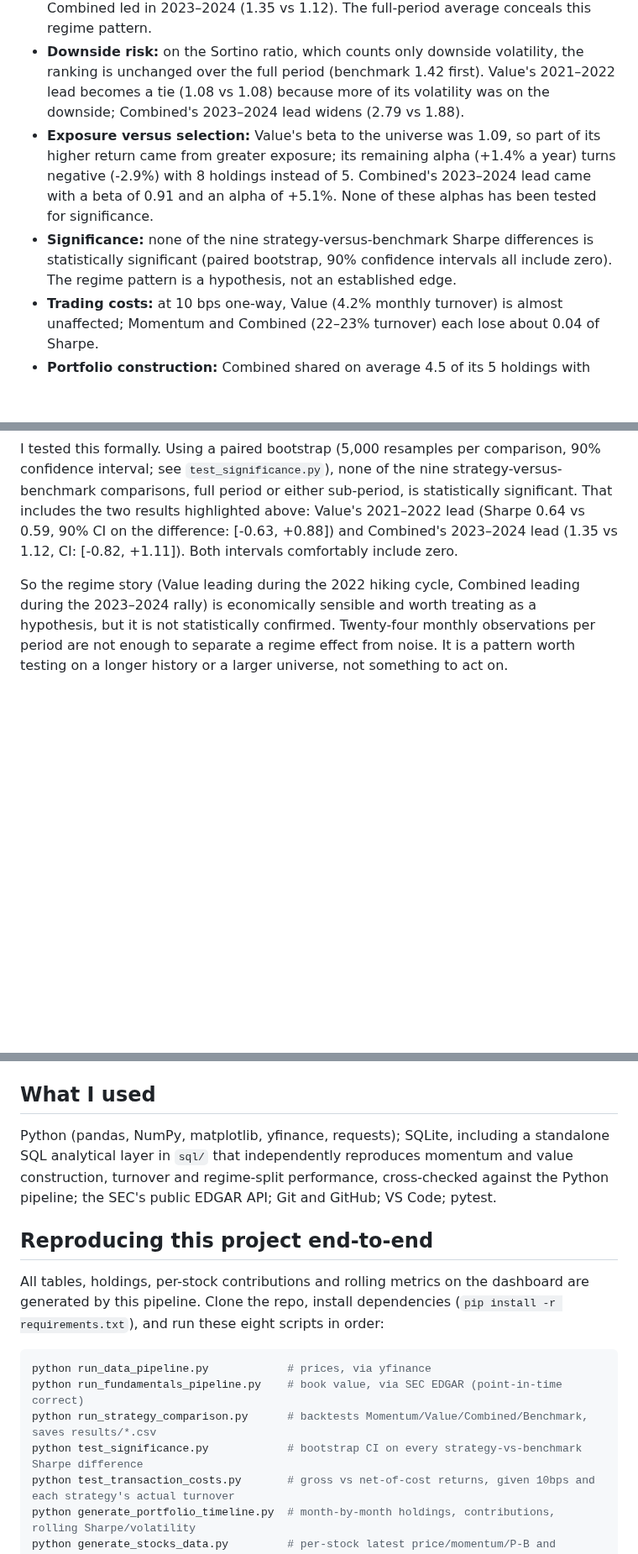
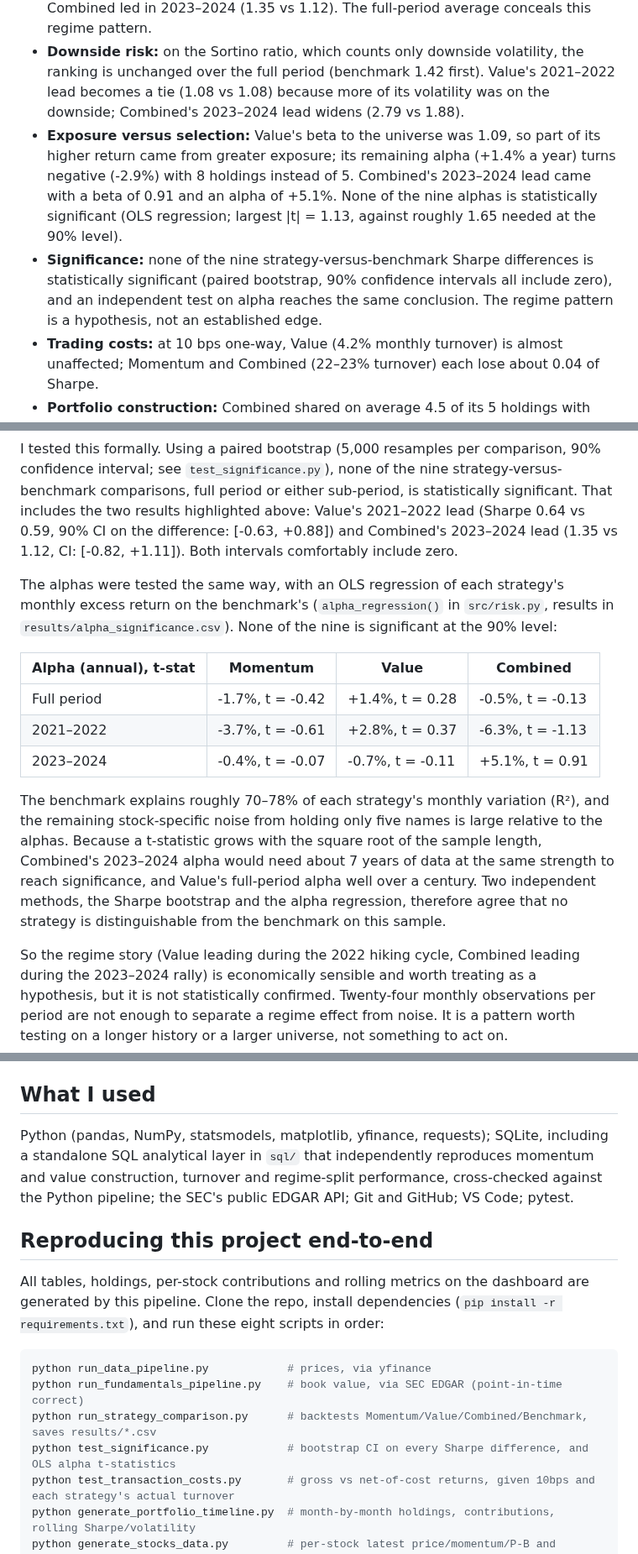
Before and after one commit to ronaldoexmachina13/quant-equity-research, a Markdown page: README.md, 3 parts joined by grey strips. Shown at 84% size. Rendered like a GitHub page; blank space fills up the shorter version.

Commit message:
Add alpha significance results to README; pre-register out-of-sample test plan before downloading new data

```diff
--- a/README.md
+++ b/README.md
@@ -19,8 +19,8 @@
 - **Full period:** the benchmark has the highest Sharpe ratio (0.81, against 0.56 for Momentum, 0.75 for Value and 0.64 for Combined). Value earned a higher total return (80.7% vs 67.7%), but with materially higher volatility (18.5% vs 14.6%).
 - **Sub-periods:** Value led the benchmark on Sharpe in 2021–2022 (0.64 vs 0.59) and Combined led in 2023–2024 (1.35 vs 1.12). The full-period average conceals this regime pattern.
 - **Downside risk:** on the Sortino ratio, which counts only downside volatility, the ranking is unchanged over the full period (benchmark 1.42 first). Value's 2021–2022 lead becomes a tie (1.08 vs 1.08) because more of its volatility was on the downside; Combined's 2023–2024 lead widens (2.79 vs 1.88).
-- **Exposure versus selection:** Value's beta to the universe was 1.09, so part of its higher return came from greater exposure; its remaining alpha (+1.4% a year) turns negative (-2.9%) with 8 holdings instead of 5. Combined's 2023–2024 lead came with a beta of 0.91 and an alpha of +5.1%. None of these alphas has been tested for significance.
-- **Significance:** none of the nine strategy-versus-benchmark Sharpe differences is statistically significant (paired bootstrap, 90% confidence intervals all include zero). The regime pattern is a hypothesis, not an established edge.
+- **Exposure versus selection:** Value's beta to the universe was 1.09, so part of its higher return came from greater exposure; its remaining alpha (+1.4% a year) turns negative (-2.9%) with 8 holdings instead of 5. Combined's 2023–2024 lead came with a beta of 0.91 and an alpha of +5.1%. None of the nine alphas is statistically significant (OLS regression; largest |t| = 1.13, against roughly 1.65 needed at the 90% level).
+- **Significance:** none of the nine strategy-versus-benchmark Sharpe differences is statistically significant (paired bootstrap, 90% confidence intervals all include zero), and an independent test on alpha reaches the same conclusion. The regime pattern is a hypothesis, not an established edge.
 - **Trading costs:** at 10 bps one-way, Value (4.2% monthly turnover) is almost unaffected; Momentum and Combined (22–23% turnover) each lose about 0.04 of Sharpe.
 - **Portfolio construction:** Combined shared on average 4.5 of its 5 holdings with Momentum and only 2.0 with Value, so in practice it behaved as a momentum portfolio with a slight value tilt.
 
@@ -198,6 +198,16 @@ The more accurate conclusion is therefore not "passive beats active, full stop"
 
 I tested this formally. Using a paired bootstrap (5,000 resamples per comparison, 90% confidence interval; see `test_significance.py`), none of the nine strategy-versus-benchmark comparisons, full period or either sub-period, is statistically significant. That includes the two results highlighted above: Value's 2021–2022 lead (Sharpe 0.64 vs 0.59, 90% CI on the difference: [-0.63, +0.88]) and Combined's 2023–2024 lead (1.35 vs 1.12, CI: [-0.82, +1.11]). Both intervals comfortably include zero.
 
+The alphas were tested the same way, with an OLS regression of each strategy's monthly excess return on the benchmark's (`alpha_regression()` in `src/risk.py`, results in `results/alpha_significance.csv`). None of the nine is significant at the 90% level:
+
+| Alpha (annual), t-stat | Momentum | Value | Combined |
+|---|---|---|---|
+| Full period | -1.7%, t = -0.42 | +1.4%, t = 0.28 | -0.5%, t = -0.13 |
+| 2021–2022 | -3.7%, t = -0.61 | +2.8%, t = 0.37 | -6.3%, t = -1.13 |
+| 2023–2024 | -0.4%, t = -0.07 | -0.7%, t = -0.11 | +5.1%, t = 0.91 |
+
+The benchmark explains roughly 70–78% of each strategy's monthly variation (R²), and the remaining stock-specific noise from holding only five names is large relative to the alphas. Because a t-statistic grows with the square root of the sample length, Combined's 2023–2024 alpha would need about 7 years of data at the same strength to reach significance, and Value's full-period alpha well over a century. Two independent methods, the Sharpe bootstrap and the alpha regression, therefore agree that no strategy is distinguishable from the benchmark on this sample.
+
 So the regime story (Value leading during the 2022 hiking cycle, Combined leading during the 2023–2024 rally) is economically sensible and worth treating as a hypothesis, but it is not statistically confirmed. Twenty-four monthly observations per period are not enough to separate a regime effect from noise. It is a pattern worth testing on a longer history or a larger universe, not something to act on.
 
 ## Adding transaction costs
@@ -240,7 +250,7 @@ Alongside the Python/SQL pipeline, a 4-page interactive dashboard (`index.html`,
 
 ## What I used
 
-Python (pandas, NumPy, matplotlib, yfinance, requests); SQLite, including a standalone SQL analytical layer in `sql/` that independently reproduces momentum and value construction, turnover and regime-split performance, cross-checked against the Python pipeline; the SEC's public EDGAR API; Git and GitHub; VS Code; pytest.
+Python (pandas, NumPy, statsmodels, matplotlib, yfinance, requests); SQLite, including a standalone SQL analytical layer in `sql/` that independently reproduces momentum and value construction, turnover and regime-split performance, cross-checked against the Python pipeline; the SEC's public EDGAR API; Git and GitHub; VS Code; pytest.
 
 ## Reproducing this project end-to-end
 
@@ -250,7 +260,7 @@ All tables, holdings, per-stock contributions and rolling metrics on the dashboa
 python run_data_pipeline.py            # prices, via yfinance
 python run_fundamentals_pipeline.py    # book value, via SEC EDGAR (point-in-time correct)
 python run_strategy_comparison.py      # backtests Momentum/Value/Combined/Benchmark, saves results/*.csv
-python test_significance.py            # bootstrap CI on every strategy-vs-benchmark Sharpe difference
+python test_significance.py            # bootstrap CI on every Sharpe difference, and OLS alpha t-statistics
 python test_transaction_costs.py       # gross vs net-of-cost returns, given 10bps and each strategy's actual turnover
 python generate_portfolio_timeline.py  # month-by-month holdings, contributions, rolling Sharpe/volatility
 python generate_stocks_data.py         # per-stock latest price/momentum/P-B and selection counts
```
Also changed, not shown: other parts of README.md (+5 -4 lines), OUT_OF_SAMPLE_PLAN.md (added, +44 -0 lines).
